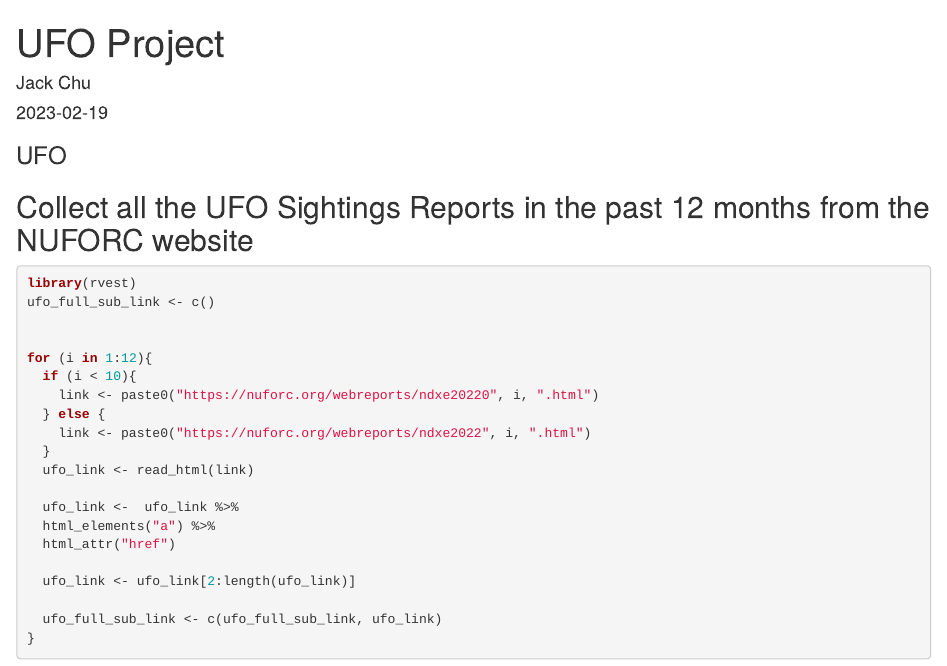
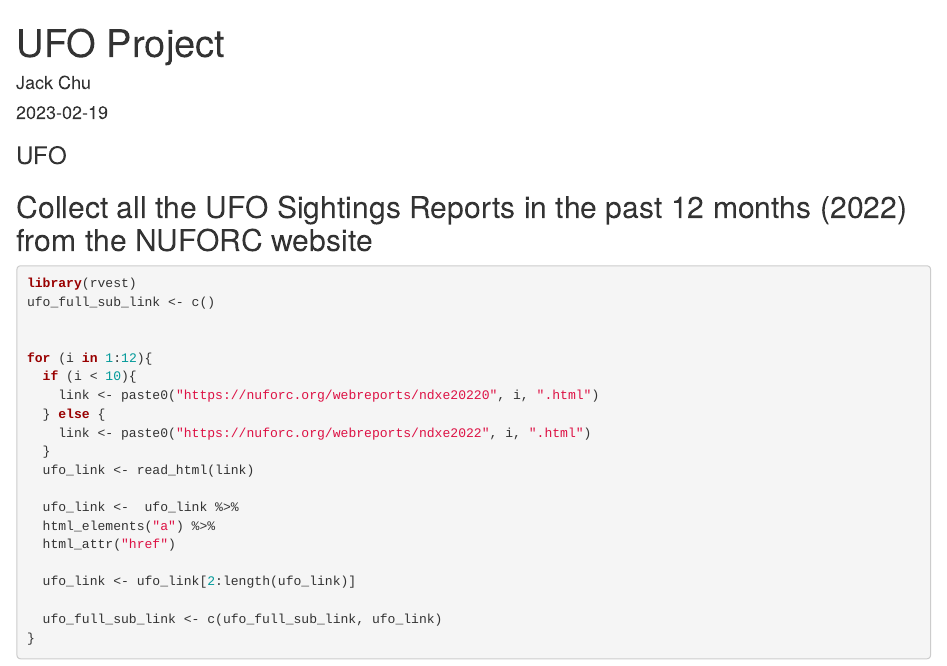
Before and after one commit to JackChu03/Unstructured-Data-Analysis-UFO-Project-, an R Markdown document (UFO Text Analysis: Scraping/UFO_Topic_Analysis.Rmd): the page in a window 1100 px wide, from its top. Rendered offline with R 4.5, knitr and Pandoc, with nearby package versions; some code elsewhere in the file could not run offline.

Commit message:
Update UFO_Topic_Analysis.Rmd

````diff
--- a/UFO Text Analysis: Scraping/UFO_Topic_Analysis.Rmd
+++ b/UFO Text Analysis: Scraping/UFO_Topic_Analysis.Rmd
@@ -11,7 +11,7 @@ knitr::opts_chunk$set(echo = TRUE)
 
 ### UFO
 
-## Collect all the UFO Sightings Reports in the past 12 months from the NUFORC website
+## Collect all the UFO Sightings Reports in the past 12 months (2022) from the NUFORC website
 ```{r}
 library(rvest)
 ufo_full_sub_link <- c()
````
